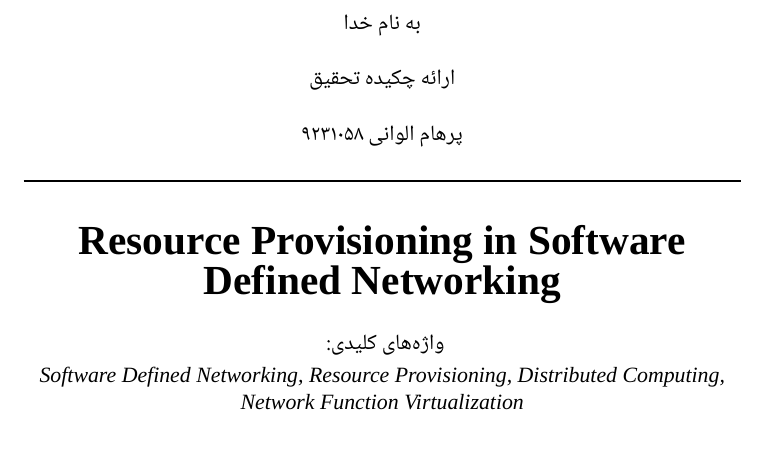
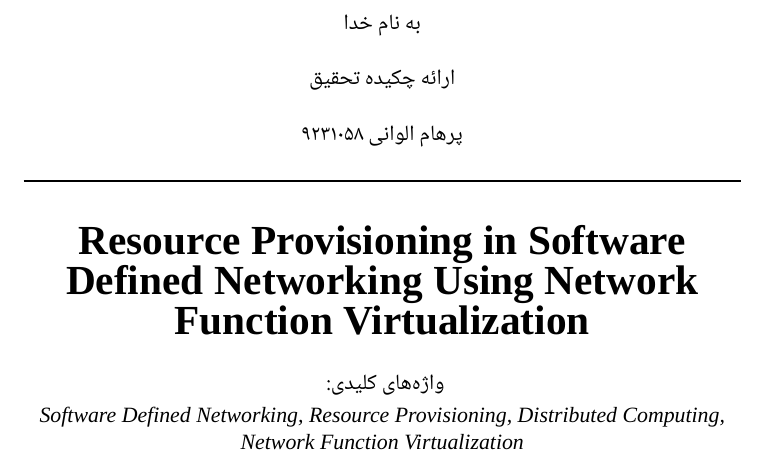
Before and after one commit to 1995parham/SDN-RP, a LaTeX paper (abstract/abstract.tex): part of page 1 of 2, cut so that both start at the same text. Compiled offline with XeLaTeX; a missing font is replaced by an installed copy or a similar font.

Commit message:
Title was improved :))

```diff
--- a/abstract/abstract.tex
+++ b/abstract/abstract.tex
@@ -19,7 +19,7 @@
 	\rule{\textwidth}{1pt}
 	\vspace{.25cm}
 	\begin{latin}
-		{\huge\bfseries Resource Provisioning in Software Defined Networking}\par
+		{\huge\bfseries Resource Provisioning in Software Defined Networking Using Network Function Virtualization} \par
 	\end{latin}
 	\vspace{.5cm}
 	\emph{واژه‌های کلیدی:}
```
Also changed, not shown: abstract/abstract.pdf, abstract/abstract.tex (2 more changed lines).
